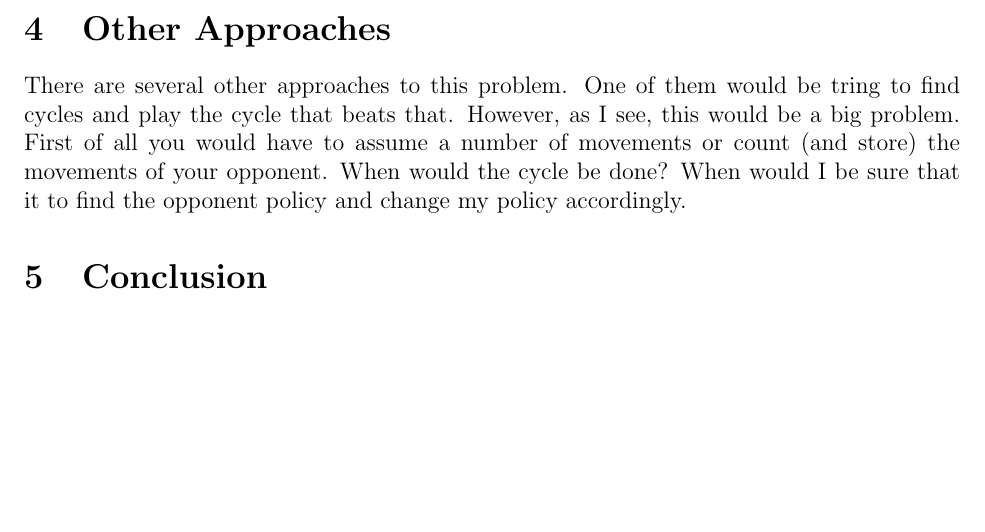
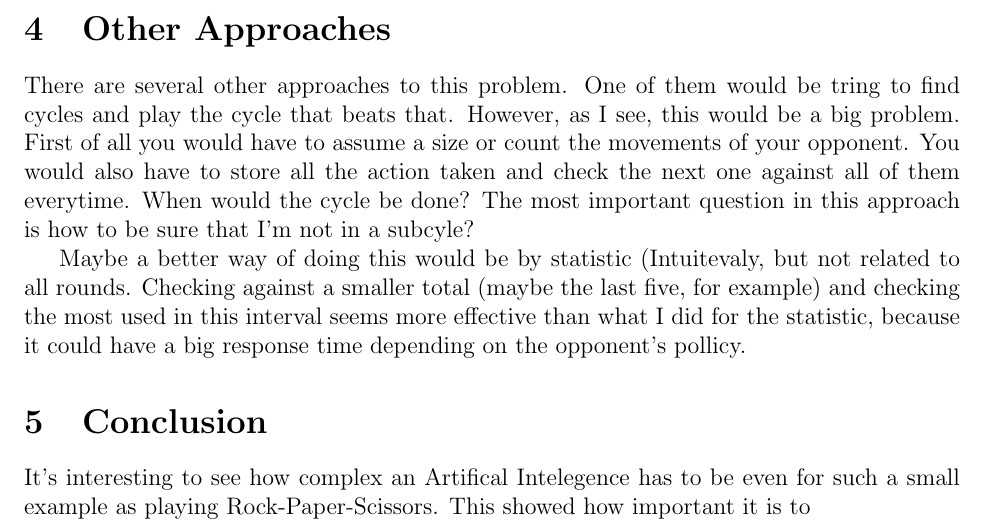
Before and after one commit to ParleyMartins/csc460, a LaTeX document (final_report/final.tex): part of page 4 of 4, cut so that both start at the same text, the shorter picture padded with empty space. Compiled offline with pdfLaTeX.

Commit message:
Start conclusion

```diff
--- a/final_report/final.tex
+++ b/final_report/final.tex
@@ -80,10 +80,13 @@ The BiggerCycle was an ``improvement'' based on the SimpleCycle. Any agent that
 %%%%%%%%%%%%
 \section{Other Approaches}
 
-There are several other approaches to this problem. One of them would be tring to find cycles and play the cycle that beats that. However, as I see, this would be a big problem. First of all you would have to assume a number of movements or count (and store) the movements of your opponent. When would the cycle be done? When would I be sure that it
- to find the opponent policy and change my policy accordingly.
+There are several other approaches to this problem. One of them would be tring to find cycles and play the cycle that beats that. However, as I see, this would be a big problem. First of all you would have to assume a size or count the movements of your opponent. You would also have to store all the action taken and check the next one against all of them everytime. When would the cycle be done? The most important question in this approach is how to be sure that I'm not in a subcyle?
+
+Maybe a better way of doing this would be by statistic (Intuitevaly, but not related to all rounds. Checking against a smaller total (maybe the last five, for example) and checking the most used in this interval seems more effective than what I did for the statistic, because it could have a big response time depending on the opponent's pollicy.
 
 %%%%%%%%%%%%
 \section{Conclusion}
 
+It's interesting to see how complex an Artifical Intelegence has to be even for such a small example as playing Rock-Paper-Scissors. This showed how important it is to
+
 \end{document}
```
Also changed, not shown: final_report/final.pdf.
